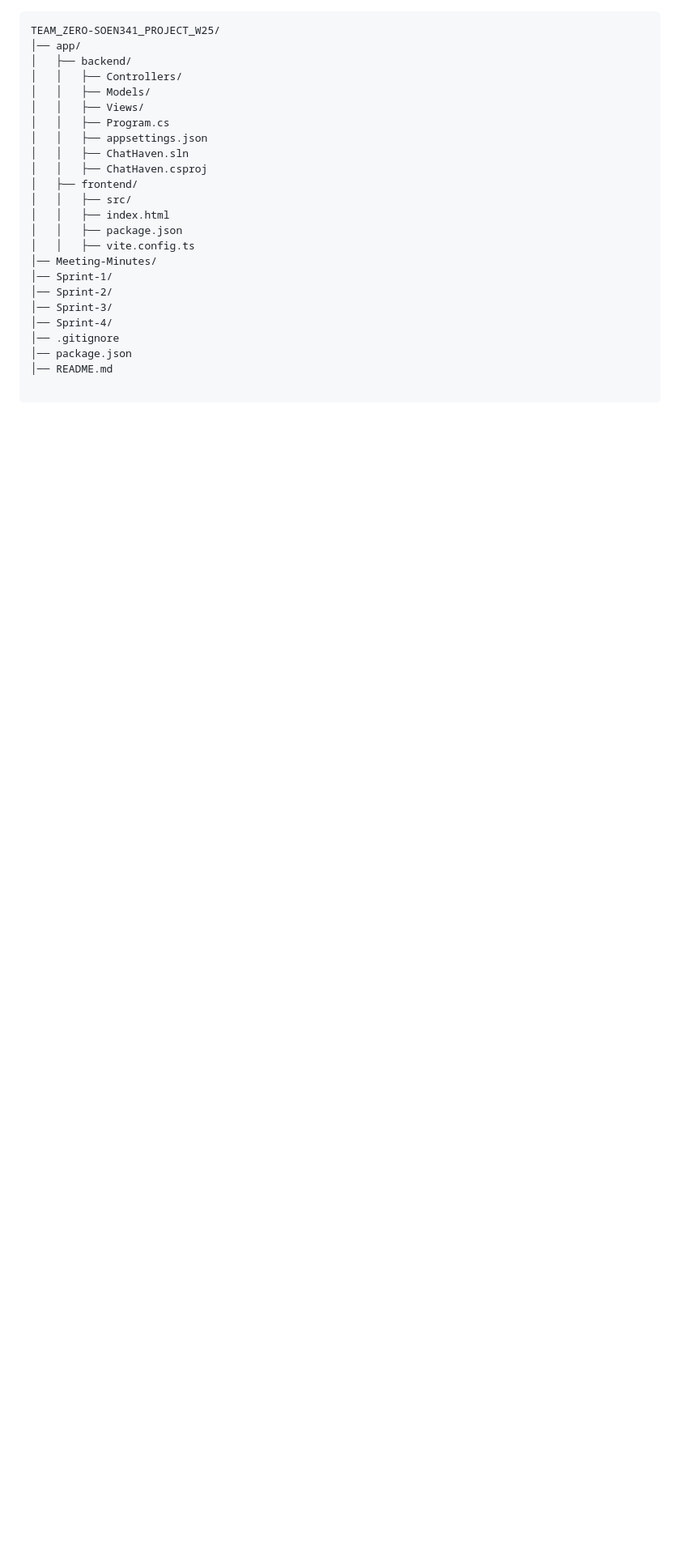
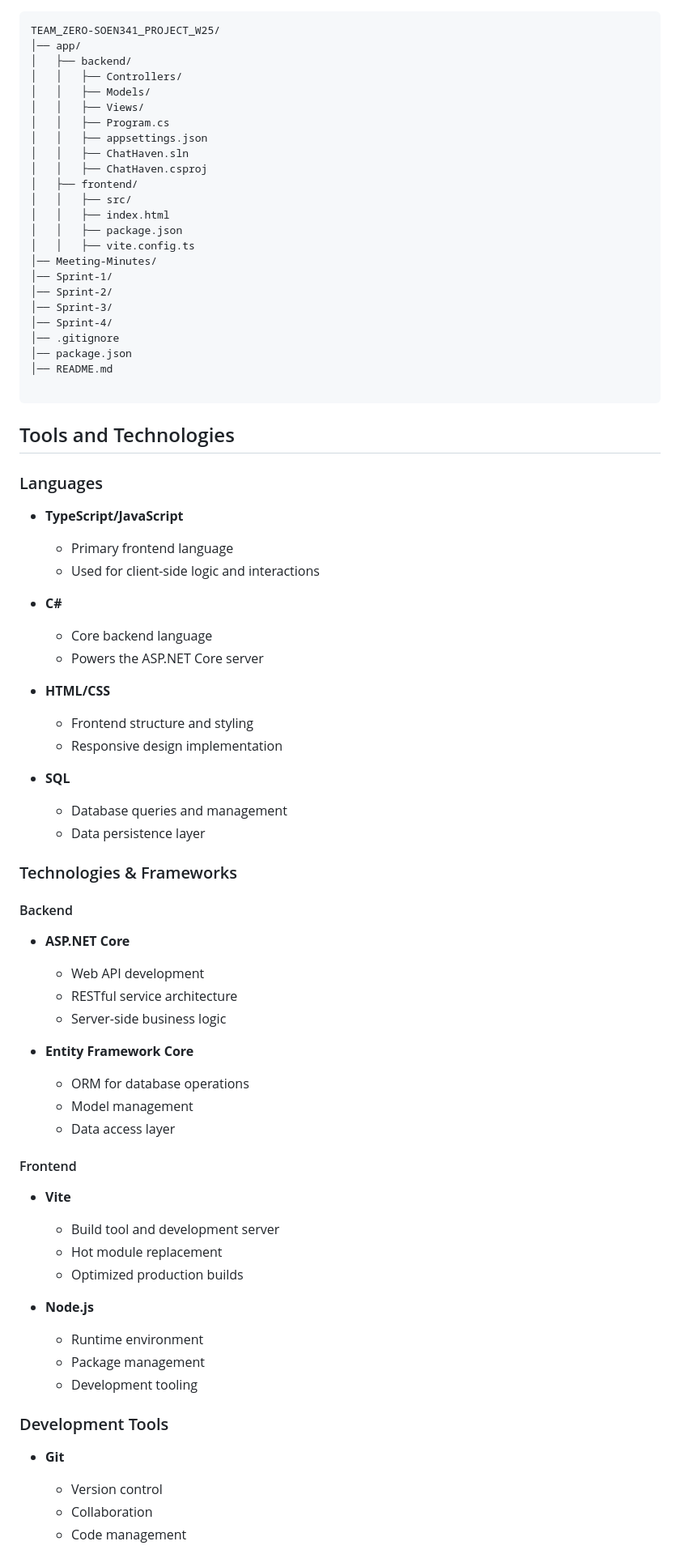
Before and after one commit to SOEN-341-Team-Zero/Team_Zero-SOEN341_Project_W25, a Markdown page: README.md, the part around one of its changes. Shown at 81% size. GitHub-like rendering; blank space fills up the shorter version.

Commit message:
Readme: Adds Tools & Technologies Section

````diff
--- a/README.md
+++ b/README.md
@@ -59,3 +59,52 @@ TEAM_ZERO-SOEN341_PROJECT_W25/
 
 ```
 
+## Tools and Technologies
+
+### Languages
+- **TypeScript/JavaScript**
+  - Primary frontend language
+  - Used for client-side logic and interactions
+
+- **C#**
+  - Core backend language
+  - Powers the ASP.NET Core server
+
+- **HTML/CSS**
+  - Frontend structure and styling
+  - Responsive design implementation
+
+- **SQL**
+  - Database queries and management
+  - Data persistence layer
+
+### Technologies & Frameworks
+
+#### Backend
+- **ASP.NET Core**
+  - Web API development
+  - RESTful service architecture
+  - Server-side business logic
+
+- **Entity Framework Core**
+  - ORM for database operations
+  - Model management
+  - Data access layer
+
+#### Frontend
+- **Vite**
+  - Build tool and development server
+  - Hot module replacement
+  - Optimized production builds
+
+- **Node.js**
+  - Runtime environment
+  - Package management
+  - Development tooling
+
+### Development Tools
+- **Git**
+  - Version control
+  - Collaboration
+  - Code management
+
````
Also changed, not shown: other parts of README.md (+16 -0 lines).
